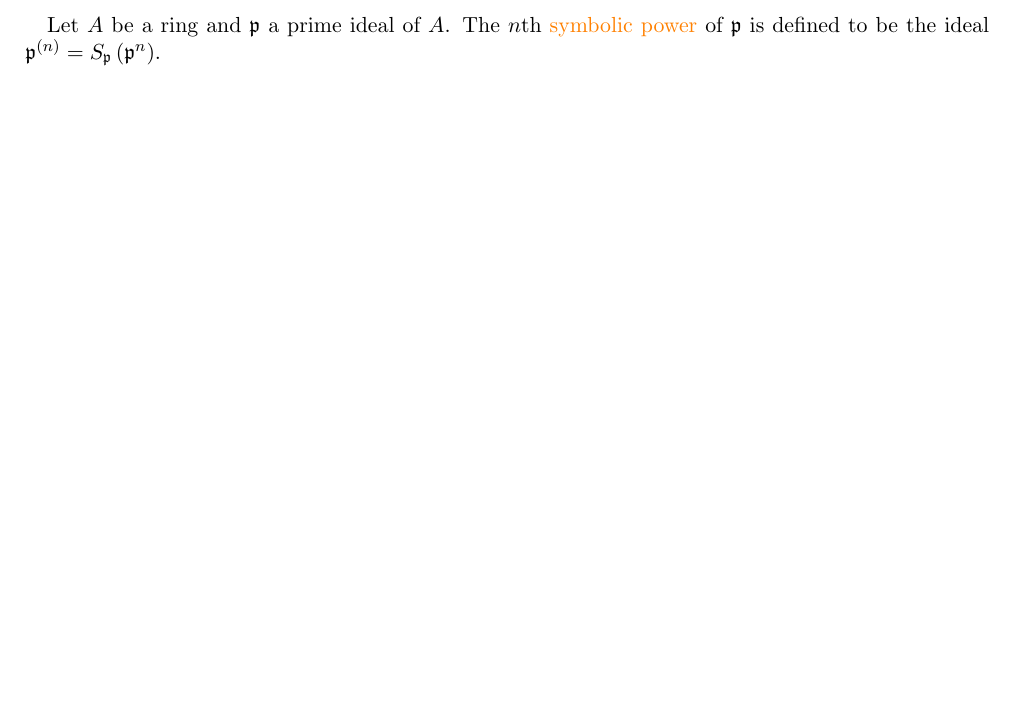
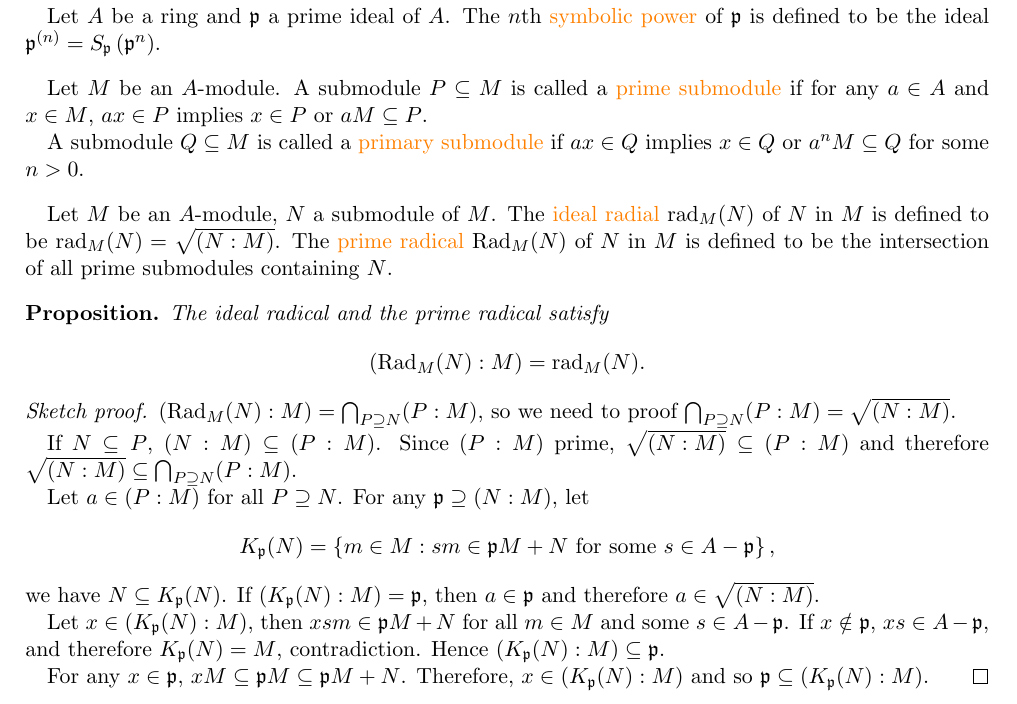
Before and after one commit to nanogaki/Atiyah-commutative-algebra-notes, a LaTeX thesis (Note.tex, which reads Chapter/Chapter4.tex): part of page 8 of 35 before the commit and part of page 9 of 36 after it, cut so that both start at the same text, the shorter picture padded with empty space. Compiled offline with pdfLaTeX.

Commit message:
Add files via upload

```diff
--- a/Chapter/Chapter4.tex
+++ b/Chapter/Chapter4.tex
@@ -59,3 +66,35 @@ A set $\Sigma$ of prime ideals belonging to $\mathfrak{a}$ is said to be \textco
 \begin{definition}
 	Let $A$ be a ring and $\mathfrak{p}$ a prime ideal of $A$. The $n$th \textcolor{orange}{symbolic power} of $\mathfrak{p}$ is defined to be the ideal $\mathfrak{p}^{(n)}=S_\mathfrak{p}\left(\mathfrak{p}^n\right)$.
 \end{definition}
+
+\begin{definition}
+	Let $M$ be an $A$-module. A submodule $P\subseteq M$ is called a \textcolor{orange}{prime submodule} if for any $a\in A$ and $x\in M$, $ax\in P$ implies $x\in P$ or $aM\subseteq P$.
+
+	A submodule $Q\subseteq M$ is called a \textcolor{orange}{primary submodule} if $ax\in Q$ implies $x\in Q$ or $a^nM\subseteq Q$ for some $n>0$.
+\end{definition}
+
+\begin{definition}\label{primarymodule}
+	Let $M$ be an $A$-module, $N$ a submodule of $M$. The \textcolor{orange}{ideal radial} $\operatorname{rad}_M(N)$ of $N$ in $M$ is defined to be $\operatorname{rad}_M(N)=\sqrt{(N:M)}$. The \textcolor{orange}{prime radical} $\operatorname{Rad}_M(N)$ of $N$ in $M$ is defined to be the intersection of all prime submodules containing $N$.
+\end{definition}
+
+\begin{proposition*}
+	The ideal radical and the prime radical satisfy
+	\begin{equation*}
+		\left(\operatorname{Rad}_M(N):M\right)=\operatorname{rad}_M(N).
+	\end{equation*}
+	\begin{proof}
+		$\left(\operatorname{Rad}_M(N):M\right)=\bigcap_{P\supseteq N}(P:M)$, so we need to proof $\bigcap_{P\supseteq N}(P:M)=\sqrt{(N:M)}$.
+
+		If $N\subseteq P$, $(N:M)\subseteq(P:M)$. Since $(P:M)$ prime, $\sqrt{(N:M)}\subseteq(P:M)$ and therefore $\sqrt{(N:M)}\subseteq\bigcap_{P\supseteq N}(P:M)$.
+
+		Let $a\in(P:M)$ for all $P\supseteq N$. For any $\mathfrak{p}\supseteq(N:M)$, let
+		\begin{equation*}
+			K_\mathfrak{p}(N)=\left\{m\in M:sm\in\mathfrak{p}M+N\text{ for some }s\in A-\mathfrak{p}\right\},
+		\end{equation*}
+		we have $N\subseteq K_\mathfrak{p}(N)$. If $(K_\mathfrak{p}(N):M)=\mathfrak{p}$, then $a\in\mathfrak{p}$ and therefore $a\in\sqrt{(N:M)}$.
+
+		Let $x\in(K_\mathfrak{p}(N):M)$, then $xsm\in\mathfrak{p}M+N$ for all $m\in M$ and some $s\in A-\mathfrak{p}$. If $x\notin\mathfrak{p}$, $xs\in A-\mathfrak{p}$, and therefore $K_\mathfrak{p}(N)=M$, contradiction. Hence $(K_\mathfrak{p}(N):M)\subseteq\mathfrak{p}$.
+
+		For any $x\in\mathfrak{p}$, $xM\subseteq\mathfrak{p}M\subseteq\mathfrak{p}M+N$. Therefore, $x\in(K_\mathfrak{p}(N):M)$ and so $\mathfrak{p}\subseteq(K_\mathfrak{p}(N):M)$.
+	\end{proof}
+\end{proposition*}
```
Also changed, not shown: Chapter/Chapter4.tex (11 more changed lines).
